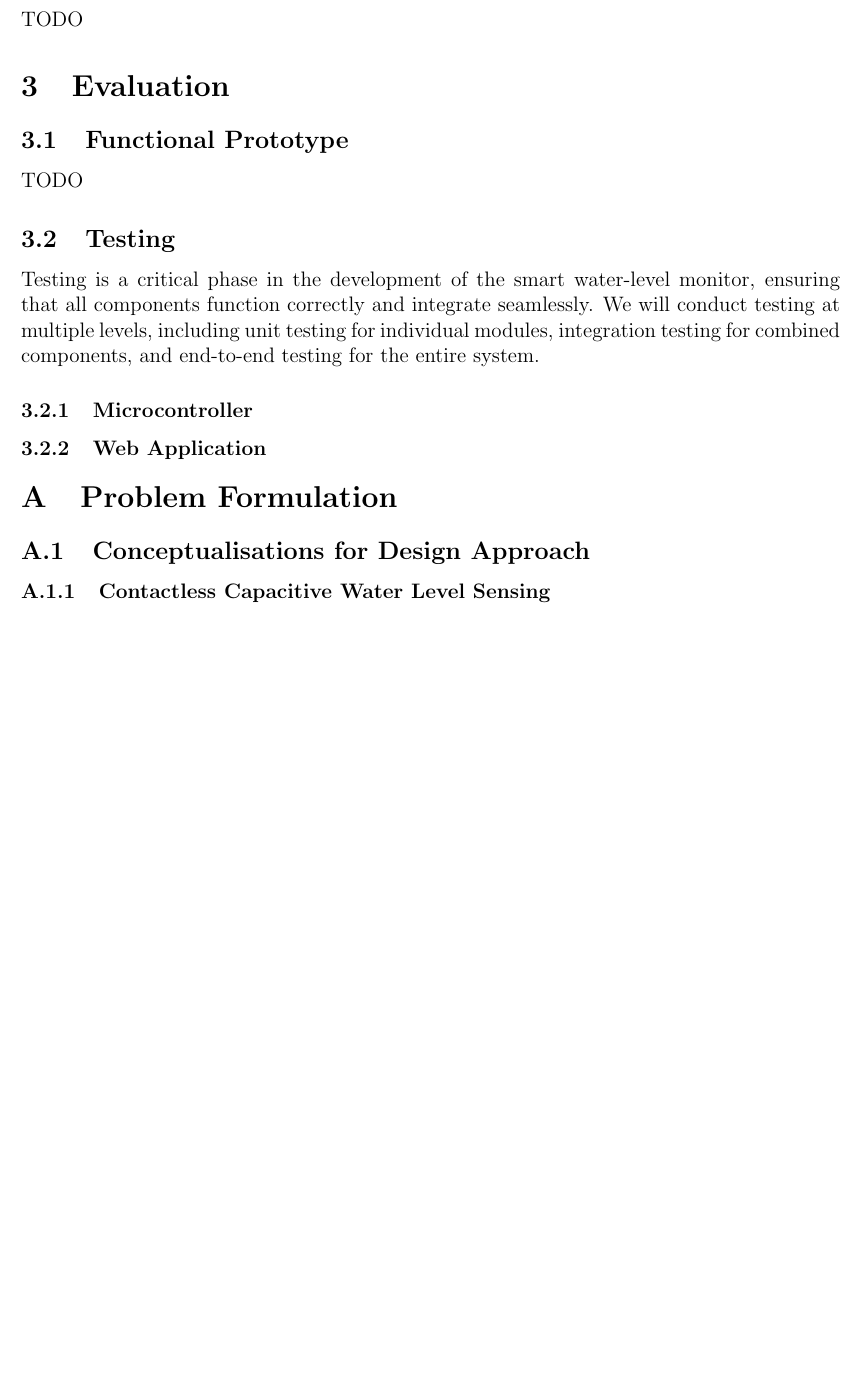
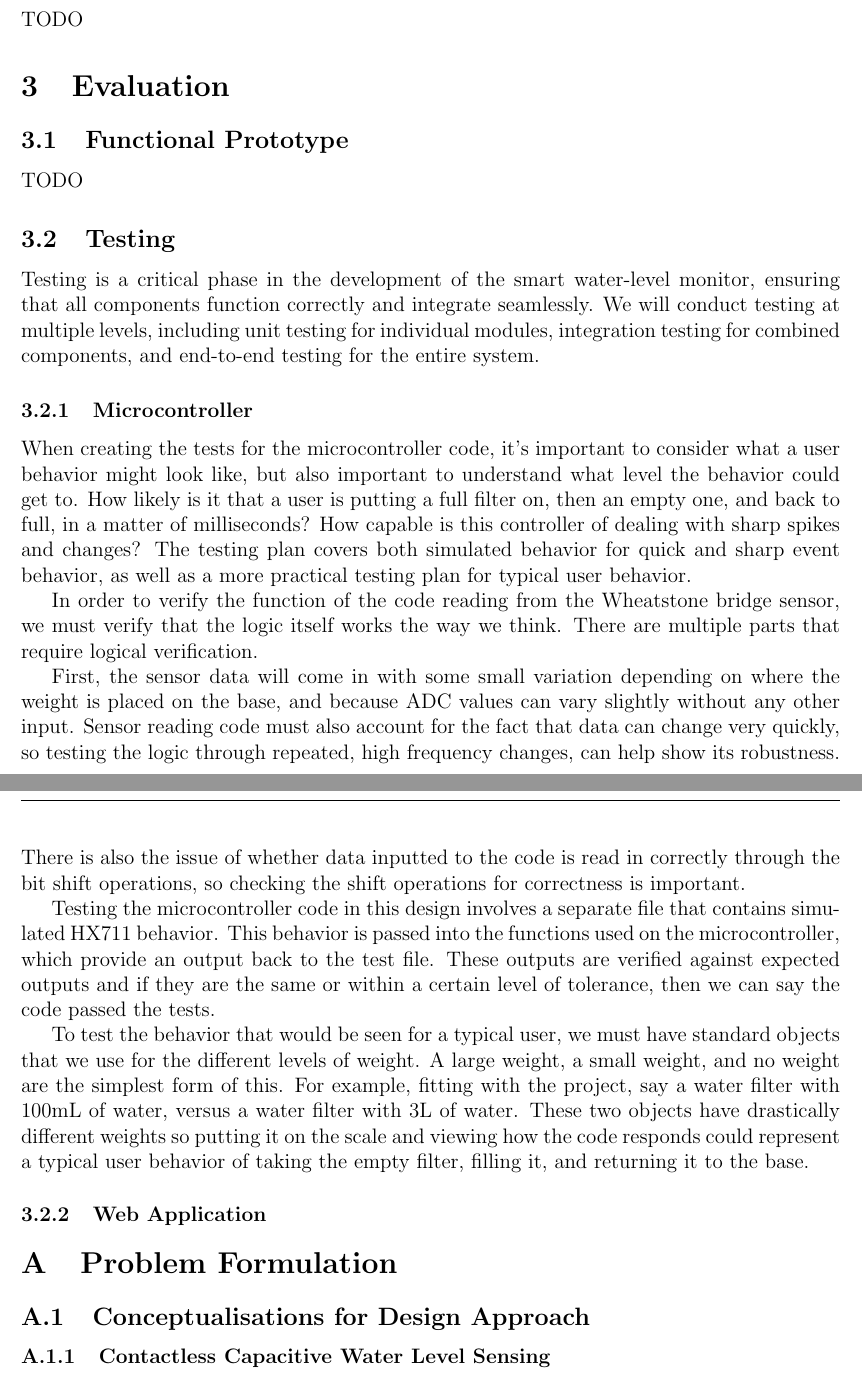
Before and after one commit to ShriyanGote/cse123a-project, a LaTeX document (Documentation/Design.tex, which reads Documentation/sections/evaluation/testing.tex): part of page 15 of 21 before the commit and two parts of pages 15 and 16 of 22 after it, the two joined at a grey line, cut so that both start at the same text, the shorter picture padded with empty space. Compiled offline with pdfLaTeX.

Commit message:
microcontroller testing info updated

```diff
--- a/Documentation/sections/evaluation/testing.tex
+++ b/Documentation/sections/evaluation/testing.tex
@@ -11,4 +11,16 @@ for combined components, and end-to-end testing for the entire system.
 % Write about the testing of the web application
 % Needs to include the unit tests for frontend components like in App.test.js (Basic rendering, calibration buttons, push notifications)
 % Also needs to include testing for the API endpoints
+
+When creating the tests for the microcontroller code, it's important to consider what a user behavior might look like, but also important to understand what level the behavior could get to. How likely is it that a user is putting a full filter on, then an empty one, and back to full, in a matter of milliseconds? How capable is this controller of dealing with sharp spikes and changes? The testing plan covers both simulated behavior for quick and sharp event behavior, as well as a more practical testing plan for typical user behavior.
+
+In order to verify the function of the code reading from the Wheatstone bridge sensor, we must verify that the logic itself works the way we think. There are multiple parts that require logical verification.
+
+First, the sensor data will come in with some small variation depending on where the weight is placed on the base, and because ADC values can vary slightly  without any other input. Sensor reading code must also account for the fact that data can change very quickly, so testing the logic through repeated, high frequency changes, can help show its robustness. There is also the issue of whether data inputted to the code is read in correctly through the bit shift operations, so checking the shift operations for correctness is important.
+
+Testing the microcontroller code in this design involves a separate file that contains simulated HX711 behavior. This behavior is passed into the functions used on the microcontroller, which provide an output back to the test file. These outputs are verified against expected outputs and if they are the same or within a certain level of tolerance, then we can say the code passed the tests.
+
+To test the behavior that would be seen for a typical user, we must have standard objects that we use for the different levels of weight. A large weight, a small weight, and no weight are the simplest form of this. For example, fitting with the project, say a water filter with 100mL of water, versus a water filter with 3L of water. These two objects have drastically different weights so putting it on the scale and viewing how the code responds could represent a typical user behavior of taking the empty filter, filling it, and returning it to the base.
+
+
 \subsubsection{Web Application}
```
Also changed, not shown: Documentation/Design.pdf.
